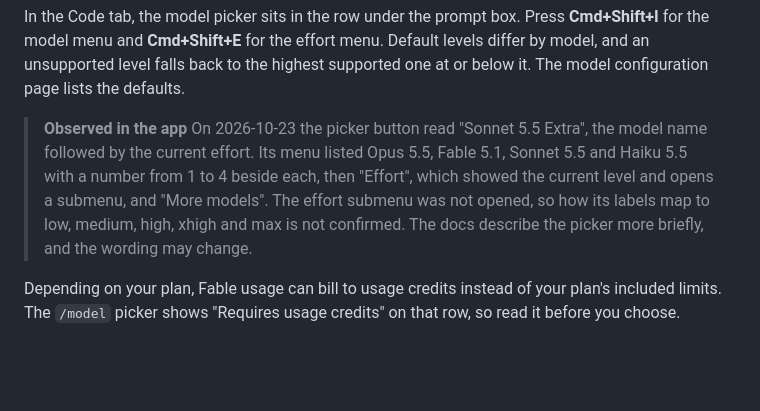
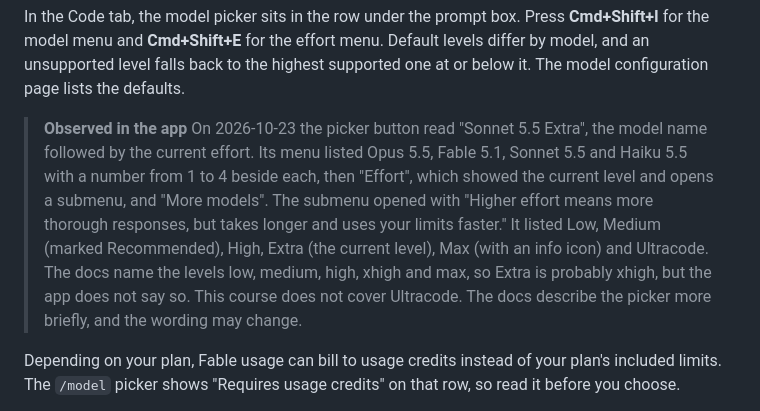
Before and after one commit to gkistlergit/claude-code-dev-education, a Markdown page: kb/decision-guides/which-model-and-effort.md, the part around the change. Drawn GitHub-style; blank space fills up the shorter version.

```diff
--- a/kb/decision-guides/which-model-and-effort.md
+++ b/kb/decision-guides/which-model-and-effort.md
@@ -37,7 +37,7 @@ Use this when a result misses edge cases, skips verification, or took more think
 In the Code tab, the model picker sits in the row under the prompt box. Press **Cmd+Shift+I** for the model menu and **Cmd+Shift+E** for the effort menu. Default levels differ by model, and an unsupported level falls back to the highest supported one at or below it. The model configuration page lists the defaults.
 
 > **Observed in the app**
-> On 2026-10-23 the picker button read "Sonnet 5.5 Extra", the model name followed by the current effort. Its menu listed Opus 5.5, Fable 5.1, Sonnet 5.5 and Haiku 5.5 with a number from 1 to 4 beside each, then "Effort", which showed the current level and opens a submenu, and "More models". The effort submenu was not opened, so how its labels map to low, medium, high, xhigh and max is not confirmed. The docs describe the picker more briefly, and the wording may change.
+> On 2026-10-23 the picker button read "Sonnet 5.5 Extra", the model name followed by the current effort. Its menu listed Opus 5.5, Fable 5.1, Sonnet 5.5 and Haiku 5.5 with a number from 1 to 4 beside each, then "Effort", which showed the current level and opens a submenu, and "More models". The submenu opened with "Higher effort means more thorough responses, but takes longer and uses your limits faster." It listed Low, Medium (marked Recommended), High, Extra (the current level), Max (with an info icon) and Ultracode. The docs name the levels low, medium, high, xhigh and max, so Extra is probably xhigh, but the app does not say so. This course does not cover Ultracode. The docs describe the picker more briefly, and the wording may change.
 
 Depending on your plan, Fable usage can bill to usage credits instead of your plan's included limits. The `/model` picker shows "Requires usage credits" on that row, so read it before you choose.
 
```
Also changed, not shown: docs/hands-on-checklist.md (+1 -1 lines), docs/verification-log.md (+1 -1 lines).
